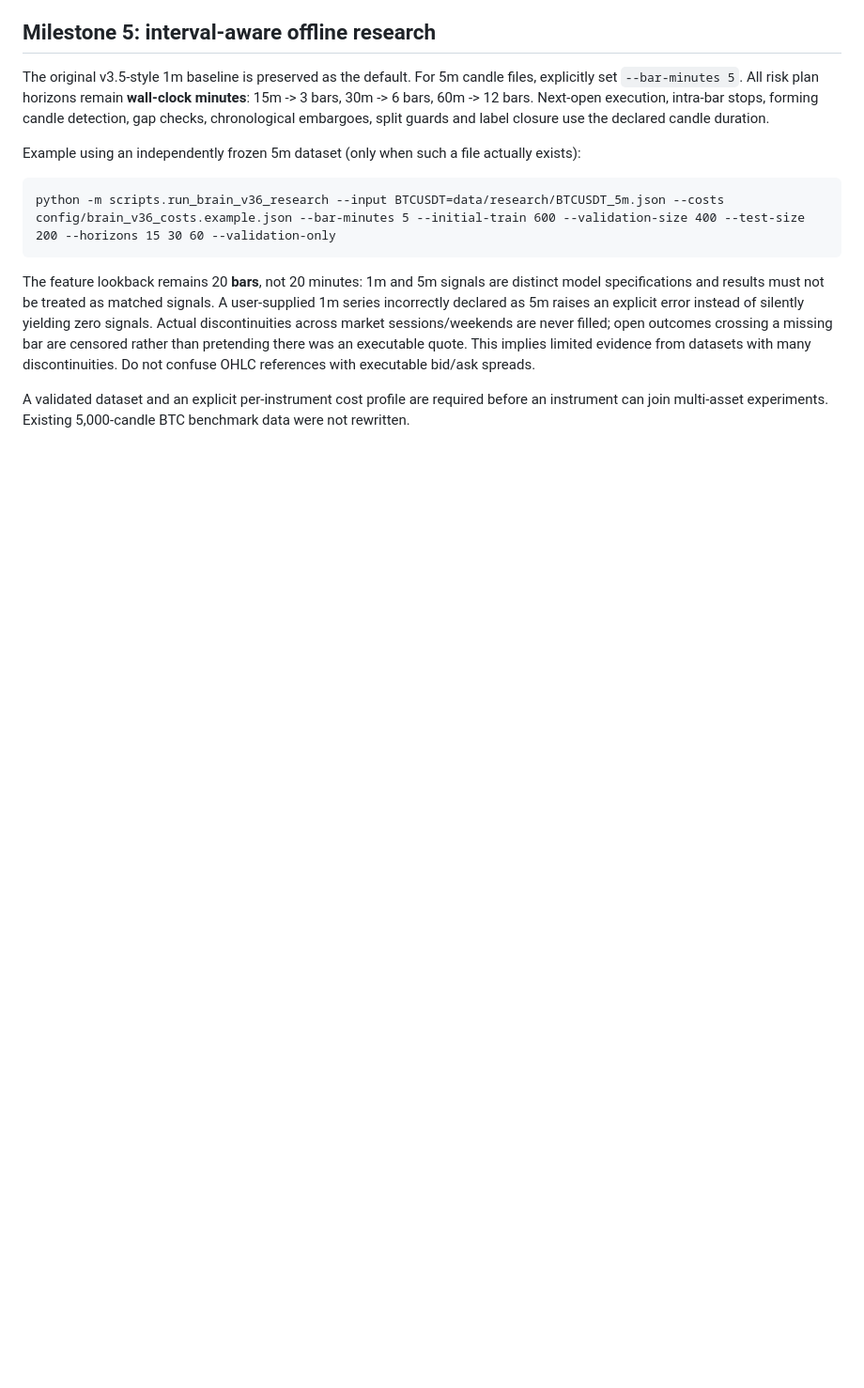
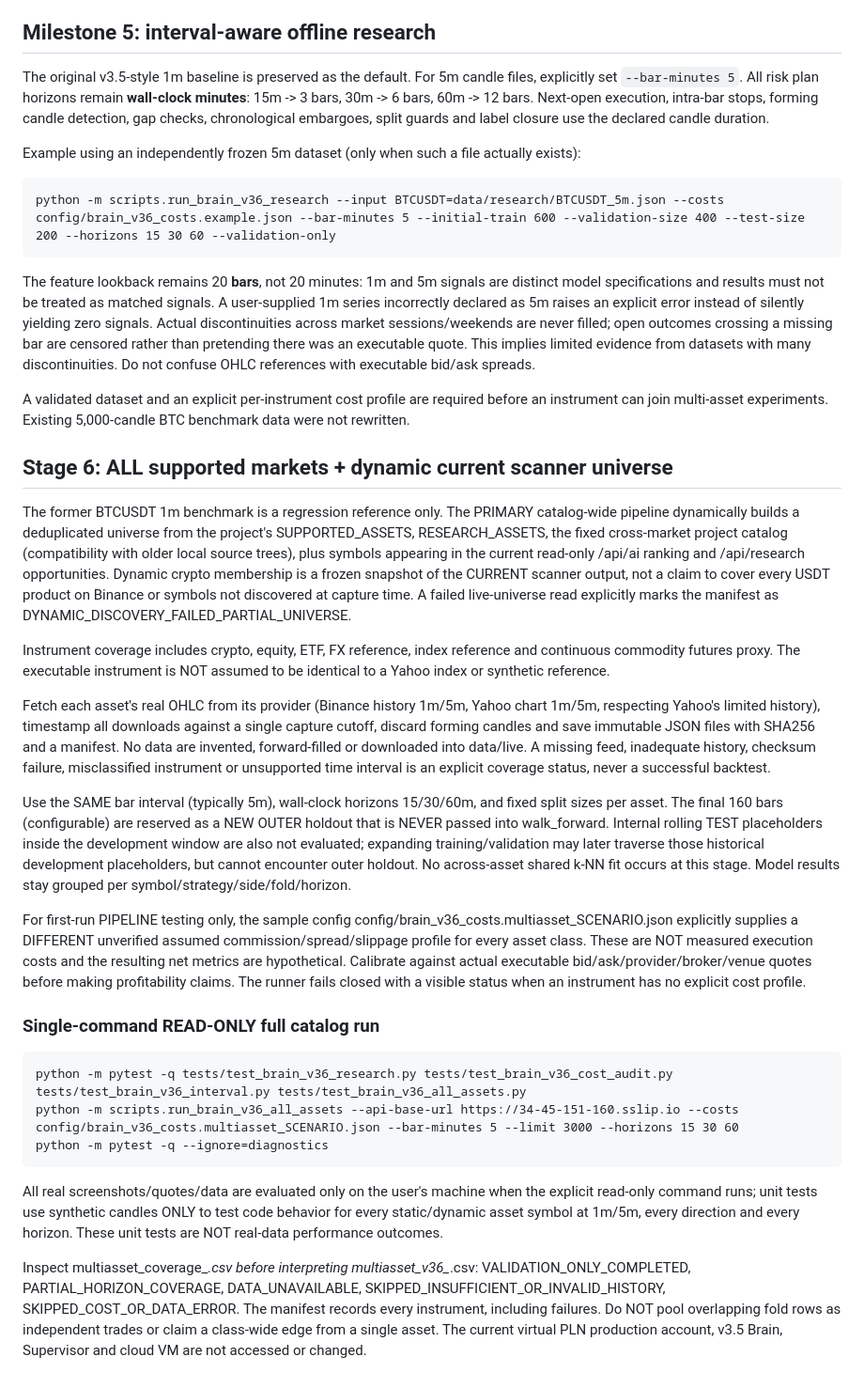
Before and after one commit to dariuszw5/AL_TRADING_AL, a Markdown page: docs/brain_v36_research.md, the part around the change. Shown at 94% size. Rendered like a GitHub page; blank space fills up the shorter version.

Commit message:
v3.6: document full catalogue and dynamic scanner, immutable real-data coverage and outer sealed holdout

```diff
--- a/docs/brain_v36_research.md
+++ b/docs/brain_v36_research.md
@@ -102,3 +102,66 @@ confuse OHLC references with executable bid/ask spreads.
 A validated dataset and an explicit per-instrument cost profile are
 required before an instrument can join multi-asset experiments.
 Existing 5,000-candle BTC benchmark data were not rewritten.
+
+
+## Stage 6: ALL supported markets + dynamic current scanner universe
+
+The former BTCUSDT 1m benchmark is a regression reference only. The PRIMARY
+catalog-wide pipeline dynamically builds a deduplicated universe from the
+project's SUPPORTED_ASSETS, RESEARCH_ASSETS, the fixed cross-market project
+catalog (compatibility with older local source trees), plus symbols appearing
+in the current read-only /api/ai ranking and /api/research opportunities.
+Dynamic crypto membership is a frozen snapshot of the CURRENT scanner output,
+not a claim to cover every USDT product on Binance or symbols not discovered
+at capture time. A failed live-universe read explicitly marks the manifest
+as DYNAMIC_DISCOVERY_FAILED_PARTIAL_UNIVERSE.
+
+Instrument coverage includes crypto, equity, ETF, FX reference, index
+reference and continuous commodity futures proxy. The executable instrument
+is NOT assumed to be identical to a Yahoo index or synthetic reference.
+
+Fetch each asset's real OHLC from its provider (Binance history 1m/5m,
+Yahoo chart 1m/5m, respecting Yahoo's limited history), timestamp all
+downloads against a single capture cutoff, discard forming candles and save
+immutable JSON files with SHA256 and a manifest. No data are invented,
+forward-filled or downloaded into data/live. A missing feed, inadequate
+history, checksum failure, misclassified instrument or unsupported time
+interval is an explicit coverage status, never a successful backtest.
+
+Use the SAME bar interval (typically 5m), wall-clock horizons 15/30/60m,
+and fixed split sizes per asset. The final 160 bars (configurable) are
+reserved as a NEW OUTER holdout that is NEVER passed into walk_forward.
+Internal rolling TEST placeholders inside the development window are also
+not evaluated; expanding training/validation may later traverse those
+historical development placeholders, but cannot encounter outer holdout.
+No across-asset shared k-NN fit occurs at this stage. Model results stay
+grouped per symbol/strategy/side/fold/horizon.
+
+For first-run PIPELINE testing only, the sample config
+config/brain_v36_costs.multiasset_SCENARIO.json explicitly supplies a
+DIFFERENT unverified assumed commission/spread/slippage profile for every
+asset class. These are NOT measured execution costs and the resulting
+net metrics are hypothetical. Calibrate against actual executable
+bid/ask/provider/broker/venue quotes before making profitability claims.
+The runner fails closed with a visible status when an instrument has no
+explicit cost profile.
+
+### Single-command READ-ONLY full catalog run
+
+    python -m pytest -q tests/test_brain_v36_research.py tests/test_brain_v36_cost_audit.py tests/test_brain_v36_interval.py tests/test_brain_v36_all_assets.py
+    python -m scripts.run_brain_v36_all_assets --api-base-url https://34-45-151-160.sslip.io --costs config/brain_v36_costs.multiasset_SCENARIO.json --bar-minutes 5 --limit 3000 --horizons 15 30 60
+    python -m pytest -q --ignore=diagnostics
+
+All real screenshots/quotes/data are evaluated only on the user's machine
+when the explicit read-only command runs; unit tests use synthetic candles
+ONLY to test code behavior for every static/dynamic asset symbol at 1m/5m,
+every direction and every horizon. These unit tests are NOT real-data
+performance outcomes.
+
+Inspect multiasset_coverage_*.csv before interpreting multiasset_v36_*.csv:
+VALIDATION_ONLY_COMPLETED, PARTIAL_HORIZON_COVERAGE, DATA_UNAVAILABLE,
+SKIPPED_INSUFFICIENT_OR_INVALID_HISTORY, SKIPPED_COST_OR_DATA_ERROR.
+The manifest records every instrument, including failures.
+Do NOT pool overlapping fold rows as independent trades or claim a
+class-wide edge from a single asset. The current virtual PLN production
+account, v3.5 Brain, Supervisor and cloud VM are not accessed or changed.
```
